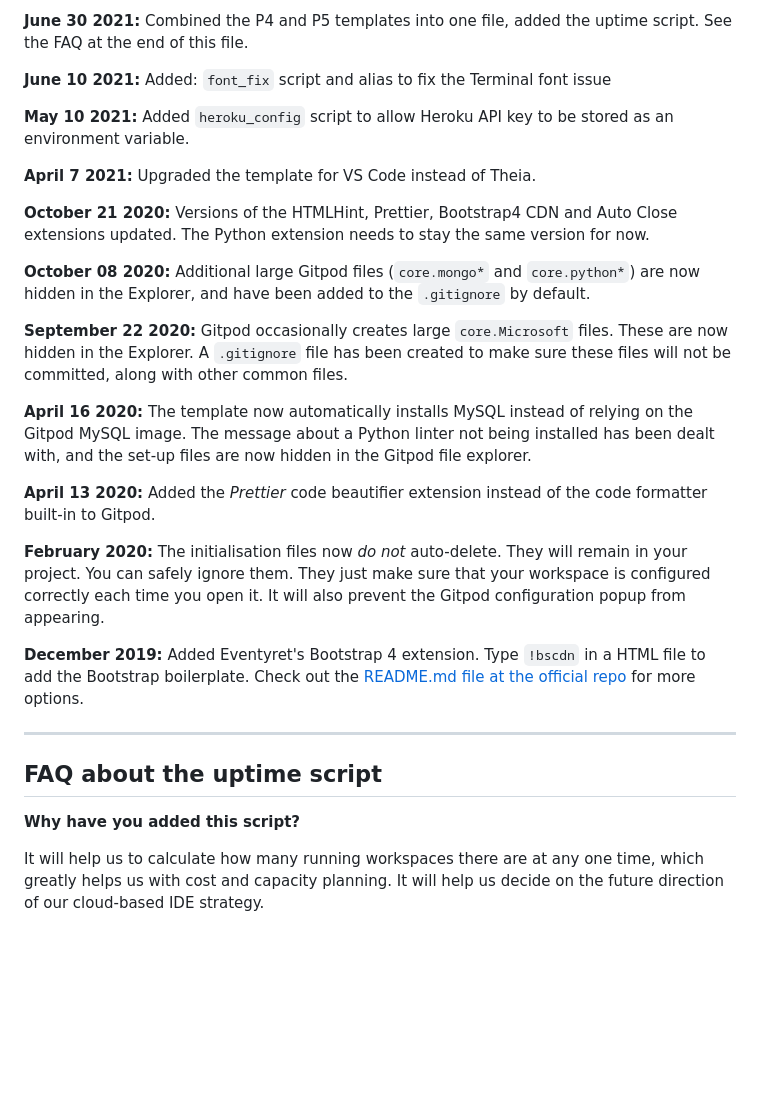
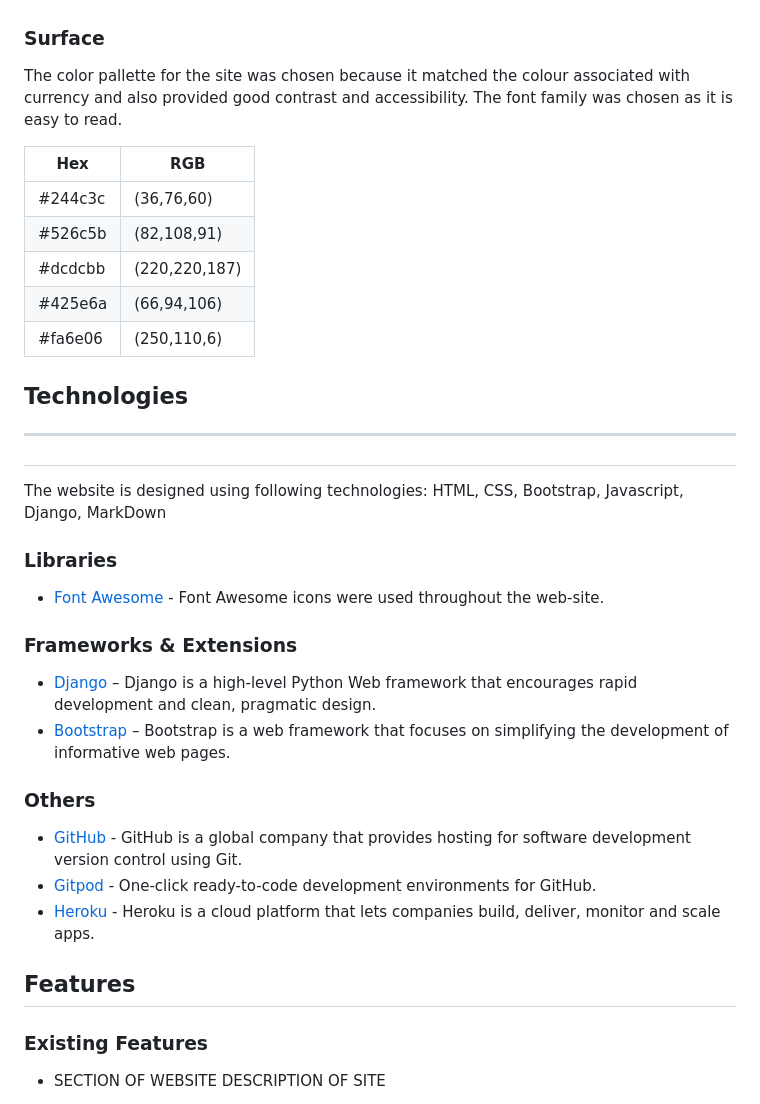
Before and after one commit to olliesharp5/virtual-artistry, a Markdown page: README.md, the part around one of its changes. Rendered like a GitHub page; blank space fills up the shorter version.

```diff
--- a/README.md
+++ b/README.md
@@ -50,31 +101,40 @@ We continually tweak and adjust this template to help give you the best experien
 
-**June 30 2021:** Combined the P4 and P5 templates into one file, added the uptime script. See the FAQ at the end of this file.
 
-**June 10 2021:** Added: `font_fix` script and alias to fix the Terminal font issue
+### Surface
 
-**May 10 2021:** Added `heroku_config` script to allow Heroku API key to be stored as an environment variable.
+The color pallette for the site was chosen because it matched the colour associated with currency and also provided good contrast and accessibility. The font family was chosen as it is easy to read.
 
-**April 7 2021:** Upgraded the template for VS Code instead of Theia.
+| Hex | RGB |
+| -------------- | ----------------- |
+| #244c3c | (36,76,60) |
+| #526c5b | (82,108,91) |
+| #dcdcbb | (220,220,187) |
+| #425e6a | (66,94,106) |
+| #fa6e06 | (250,110,6) |
 
-**October 21 2020:** Versions of the HTMLHint, Prettier, Bootstrap4 CDN and Auto Close extensions updated. The Python extension needs to stay the same version for now.
+## Technologies <hr>
 
-**October 08 2020:** Additional large Gitpod files (`core.mongo*` and `core.python*`) are now hidden in the Explorer, and have been added to the `.gitignore` by default.
+The website is designed using following technologies: HTML, CSS, Bootstrap, Javascript, Django, MarkDown
 
-**September 22 2020:** Gitpod occasionally creates large `core.Microsoft` files. These are now hidden in the Explorer. A `.gitignore` file has been created to make sure these files will not be committed, along with other common files.
+### Libraries
 
-**April 16 2020:** The template now automatically installs MySQL instead of relying on the Gitpod MySQL image. The message about a Python linter not being installed has been dealt with, and the set-up files are now hidden in the Gitpod file explorer.
+* [Font Awesome](https://fontawesome.com/v4.7.0/) - Font Awesome icons were used throughout the web-site.
 
-**April 13 2020:** Added the _Prettier_ code beautifier extension instead of the code formatter built-in to Gitpod.
+### Frameworks & Extensions
 
-**February 2020:** The initialisation files now _do not_ auto-delete. They will remain in your project. You can safely ignore them. They just make sure that your workspace is configured correctly each time you open it. It will also prevent the Gitpod configuration popup from appearing.
+* [Django](https://www.djangoproject.com/) – Django is a high-level Python Web framework that encourages rapid development and clean, pragmatic design.
+* [Bootstrap](https://getbootstrap.com/) – Bootstrap is a web framework that focuses on simplifying the development of informative web pages.
 
-**December 2019:** Added Eventyret's Bootstrap 4 extension. Type `!bscdn` in a HTML file to add the Bootstrap boilerplate. Check out the <a href="https://github.com/Eventyret/vscode-bcdn" target="_blank">README.md file at the official repo</a> for more options.
+### Others
 
-------
+* [GitHub](https://github.com/) - GitHub is a global company that provides hosting for software development version control using Git.
+* [Gitpod](https://gitpod.io/workspaces/) - One-click ready-to-code development environments for GitHub.
+* [Heroku](https://dashboard.heroku.com/) - Heroku is a cloud platform that lets companies build, deliver, monitor and scale apps.
 
-## FAQ about the uptime script
+## Features
 
-**Why have you added this script?**
+### Existing Features
 
-It will help us to calculate how many running workspaces there are at any one time, which greatly helps us with cost and capacity planning. It will help us decide on the future direction of our cloud-based IDE strategy.
+* SECTION OF WEBSITE
+DESCRIPTION OF SITE
 
```
Also changed, not shown: other parts of README.md (+144 -45 lines).
